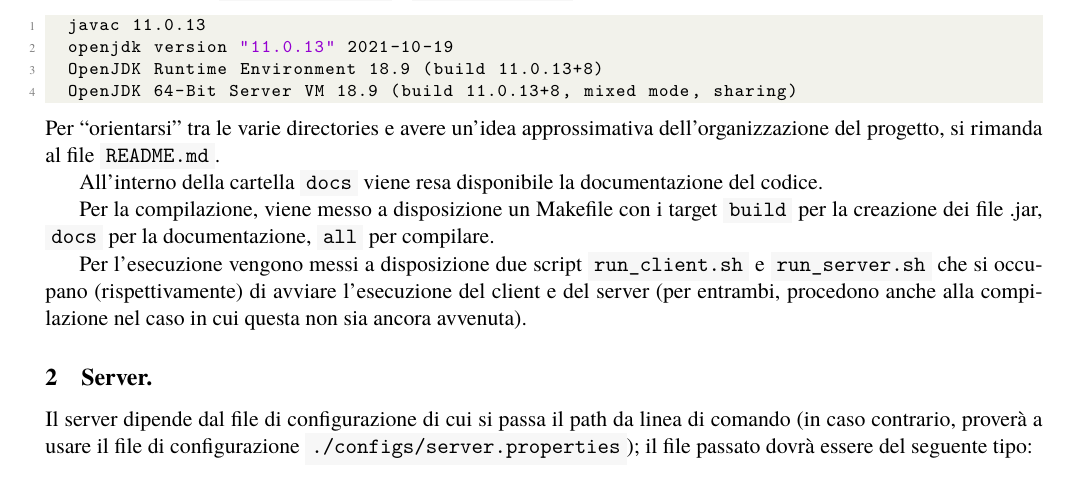
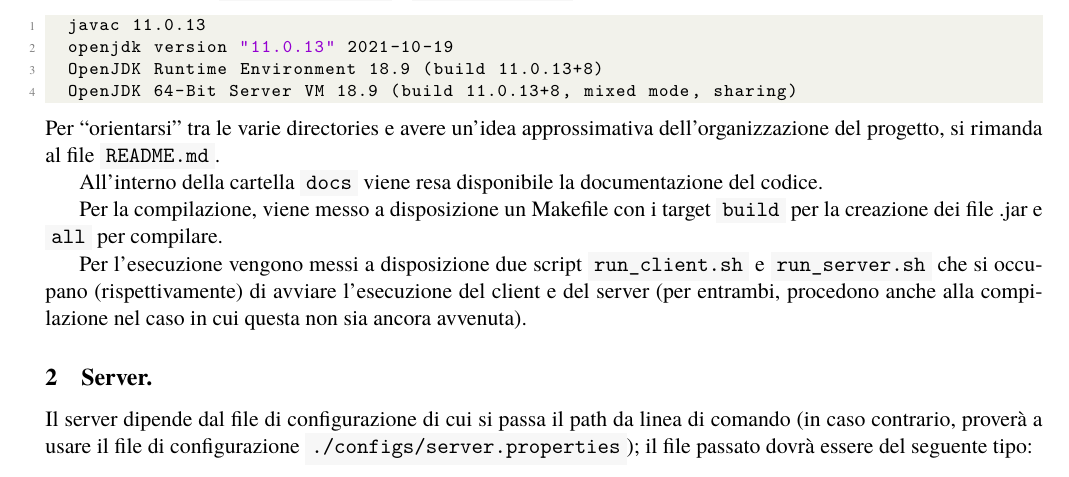
Before and after one commit to liviusi/WINSOME, a LaTeX thesis (report/report.tex): part of page 2 of 6, cut so that both start at the same text. The pictures show the PDF file report/report.pdf that the author committed with the source.

Commit message:
Aggiornata.

```diff
--- a/report/report.tex
+++ b/report/report.tex
@@ -182,8 +182,8 @@ Per ``orientarsi'' tra le varie directories e avere un'idea approssimativa dell'
 
 All'interno della cartella \mono{docs} viene resa disponibile la documentazione del codice.
 
-Per la compilazione, viene messo a disposizione un Makefile con i target \mono{build} per la creazione dei file .jar, \mono{docs} per
-la documentazione, \mono{all} per compilare.
+Per la compilazione, viene messo a disposizione un Makefile con i target \mono{build} per la creazione dei file .jar e \mono{all} per
+compilare.
 
 Per l'esecuzione vengono messi a disposizione due script \mono{run_client.sh} e \mono{run_server.sh} che si occupano (rispettivamente)
 di avviare l'esecuzione del client e del server (per entrambi, procedono anche alla compilazione nel caso in cui questa non sia ancora
```
Also changed, not shown: report/report.pdf.
